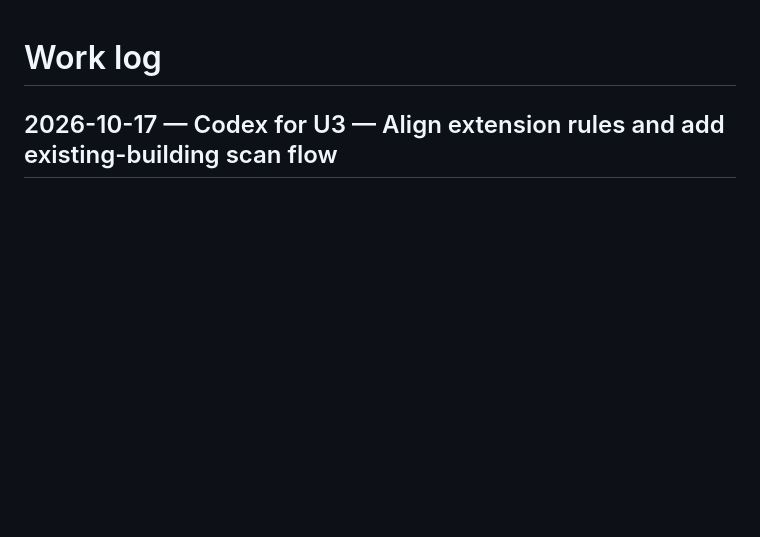
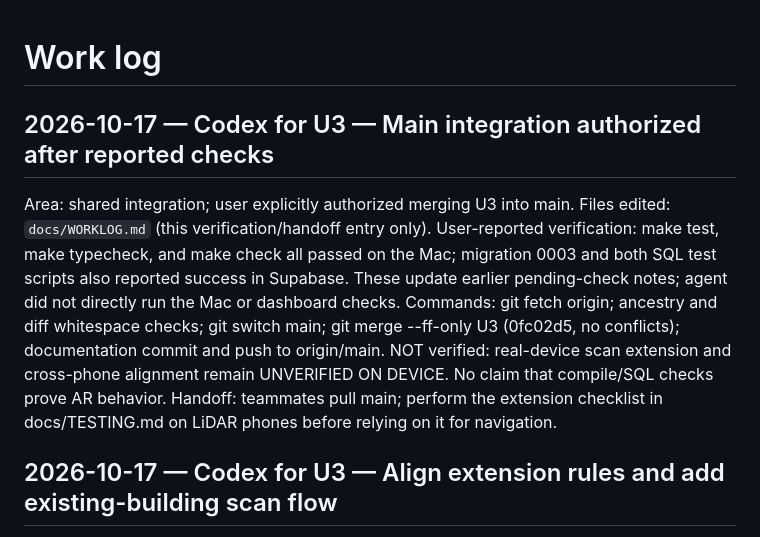
Before and after one commit to sachin-khanal/uva-gwc-ghh-2026, a Markdown page: docs/WORKLOG.md, the part around the change. Drawn GitHub-style; blank space fills up the shorter version.

Commit message:
Record reported checks and U3 integration into main

```diff
--- a/docs/WORKLOG.md
+++ b/docs/WORKLOG.md
@@ -1,4 +1,13 @@
 # Work log
+
+## 2026-10-17 — Codex for U3 — Main integration authorized after reported checks
+Area: shared integration; user explicitly authorized merging U3 into main.
+Files edited: `docs/WORKLOG.md` (this verification/handoff entry only).
+User-reported verification: make test, make typecheck, and make check all passed on the Mac; migration 0003 and both SQL test scripts also reported success in Supabase. These update earlier pending-check notes; agent did not directly run the Mac or dashboard checks.
+Commands: git fetch origin; ancestry and diff whitespace checks; git switch main; git merge --ff-only U3 (0fc02d5, no conflicts); documentation commit and push to origin/main.
+NOT verified: real-device scan extension and cross-phone alignment remain UNVERIFIED ON DEVICE. No claim that compile/SQL checks prove AR behavior.
+Handoff: teammates pull main; perform the extension checklist in docs/TESTING.md on LiDAR phones before relying on it for navigation.
+
 
 ## 2026-10-17 — Codex for U3 — Align extension rules and add existing-building scan flow
 Area: D (SQL/UI), A (capture and MapBuilder); U3 explicitly requested BOTH integration fixes, authorizing these A-owned edits.
```
